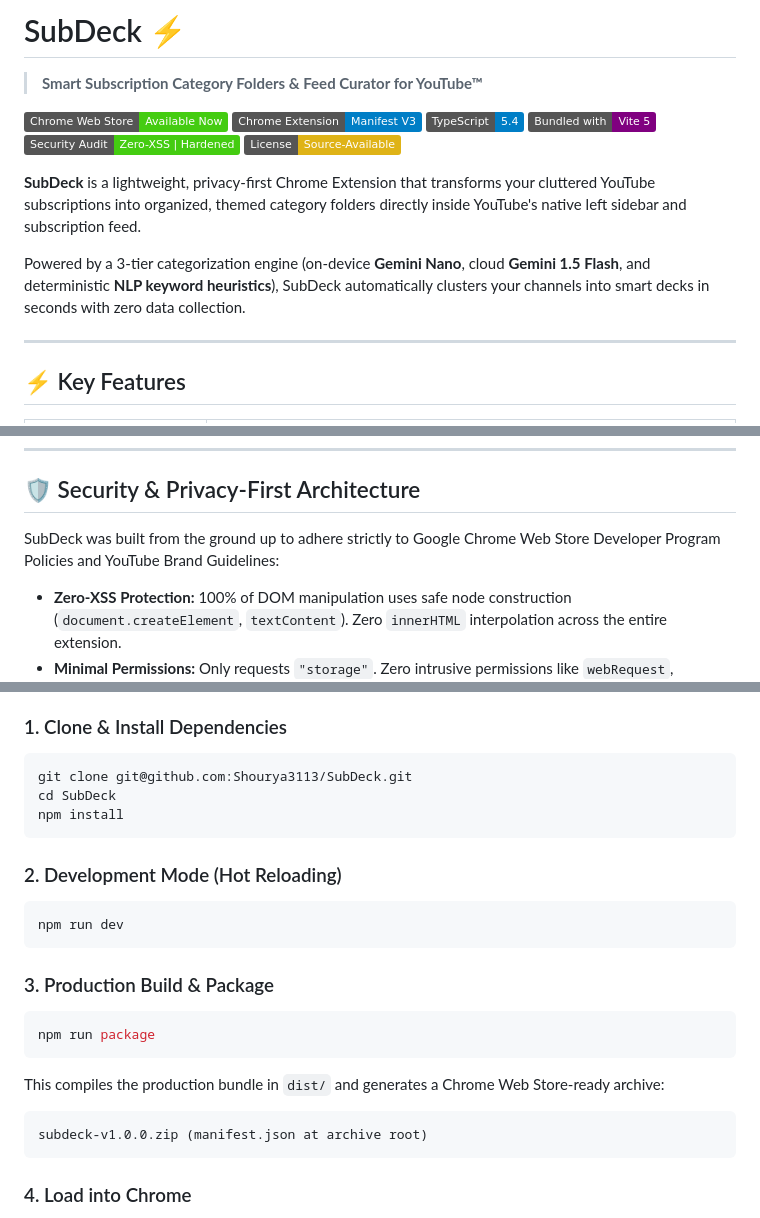
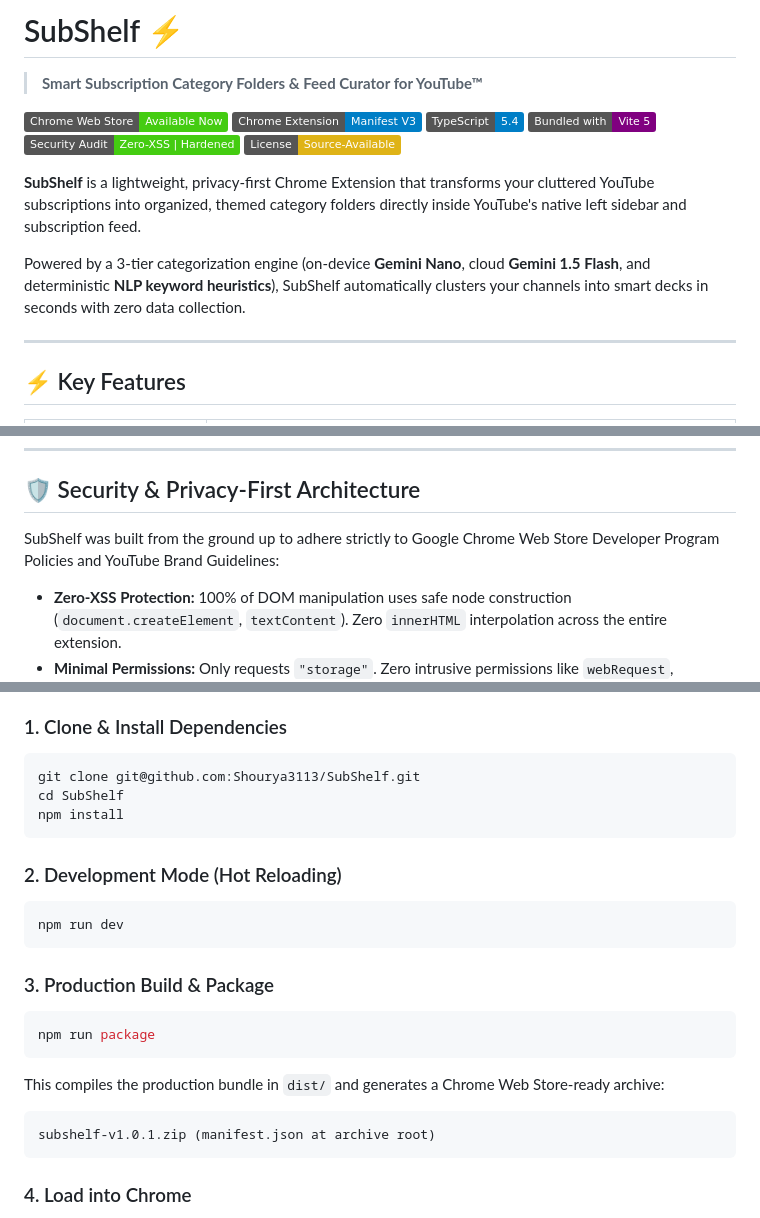
Before and after one commit to Shourya3113/SubShelf, a Markdown page: README.md, 3 parts joined by grey strips. Drawn GitHub-style; badges without logos.

Commit message:
docs: update README to SubShelf

````diff
--- a/README.md
+++ b/README.md
@@ -1,4 +1,4 @@
-# SubDeck ⚡
+# SubShelf ⚡
 > **Smart Subscription Category Folders & Feed Curator for YouTube™**
 
 [![Chrome Web Store](https://img.shields.io/badge/Chrome%20Web%20Store-Available%20Now-brightgreen.svg?logo=googlechrome)](https://chromewebstore.google.com/detail/subdeck-smart-subscripti/elmeglemgjhfadeahmlbcgkjkfkfkfgd)
@@ -8,9 +8,9 @@
 [![Security Audit](https://img.shields.io/badge/Security%20Audit-Zero--XSS%20%7C%20Hardened-brightgreen.svg)](#-security--privacy-first-architecture)
 [![License](https://img.shields.io/badge/License-Source--Available-yellow.svg)](./LICENSE)
 
-**SubDeck** is a lightweight, privacy-first Chrome Extension that transforms your cluttered YouTube subscriptions into organized, themed category folders directly inside YouTube's native left sidebar and subscription feed.
+**SubShelf** is a lightweight, privacy-first Chrome Extension that transforms your cluttered YouTube subscriptions into organized, themed category folders directly inside YouTube's native left sidebar and subscription feed.
 
-Powered by a 3-tier categorization engine (on-device **Gemini Nano**, cloud **Gemini 1.5 Flash**, and deterministic **NLP keyword heuristics**), SubDeck automatically clusters your channels into smart decks in seconds with zero data collection.
+Powered by a 3-tier categorization engine (on-device **Gemini Nano**, cloud **Gemini 1.5 Flash**, and deterministic **NLP keyword heuristics**), SubShelf automatically clusters your channels into smart decks in seconds with zero data collection.
 
 ---
 
@@ -31,7 +31,7 @@ Powered by a 3-tier categorization engine (on-device **Gemini Nano**, cloud **Ge
 
 ## 🛡️ Security & Privacy-First Architecture
 
-SubDeck was built from the ground up to adhere strictly to Google Chrome Web Store Developer Program Policies and YouTube Brand Guidelines:
+SubShelf was built from the ground up to adhere strictly to Google Chrome Web Store Developer Program Policies and YouTube Brand Guidelines:
 
 * **Zero-XSS Protection:** 100% of DOM manipulation uses safe node construction (`document.createElement`, `textContent`). Zero `innerHTML` interpolation across the entire extension.
 * **Minimal Permissions:** Only requests `"storage"`. Zero intrusive permissions like `webRequest`, `cookies`, `tabs`, or `<all_urls>`.
@@ -91,8 +91,8 @@ SubDeck was built from the ground up to adhere strictly to Google Chrome Web Sto
 
 ### 1. Clone & Install Dependencies
 ```bash
-git clone git@github.com:Shourya3113/SubDeck.git
-cd SubDeck
+git clone git@github.com:Shourya3113/SubShelf.git
+cd SubShelf
 npm install
 ```
 
@@ -107,7 +107,7 @@ npm run package
 ```
 This compiles the production bundle in `dist/` and generates a Chrome Web Store-ready archive:
 ```
-subdeck-v1.0.0.zip (manifest.json at archive root)
+subshelf-v1.0.1.zip (manifest.json at archive root)
 ```
 
 ### 4. Load into Chrome
````
Also changed, not shown: other parts of README.md (+1 -1 lines).
